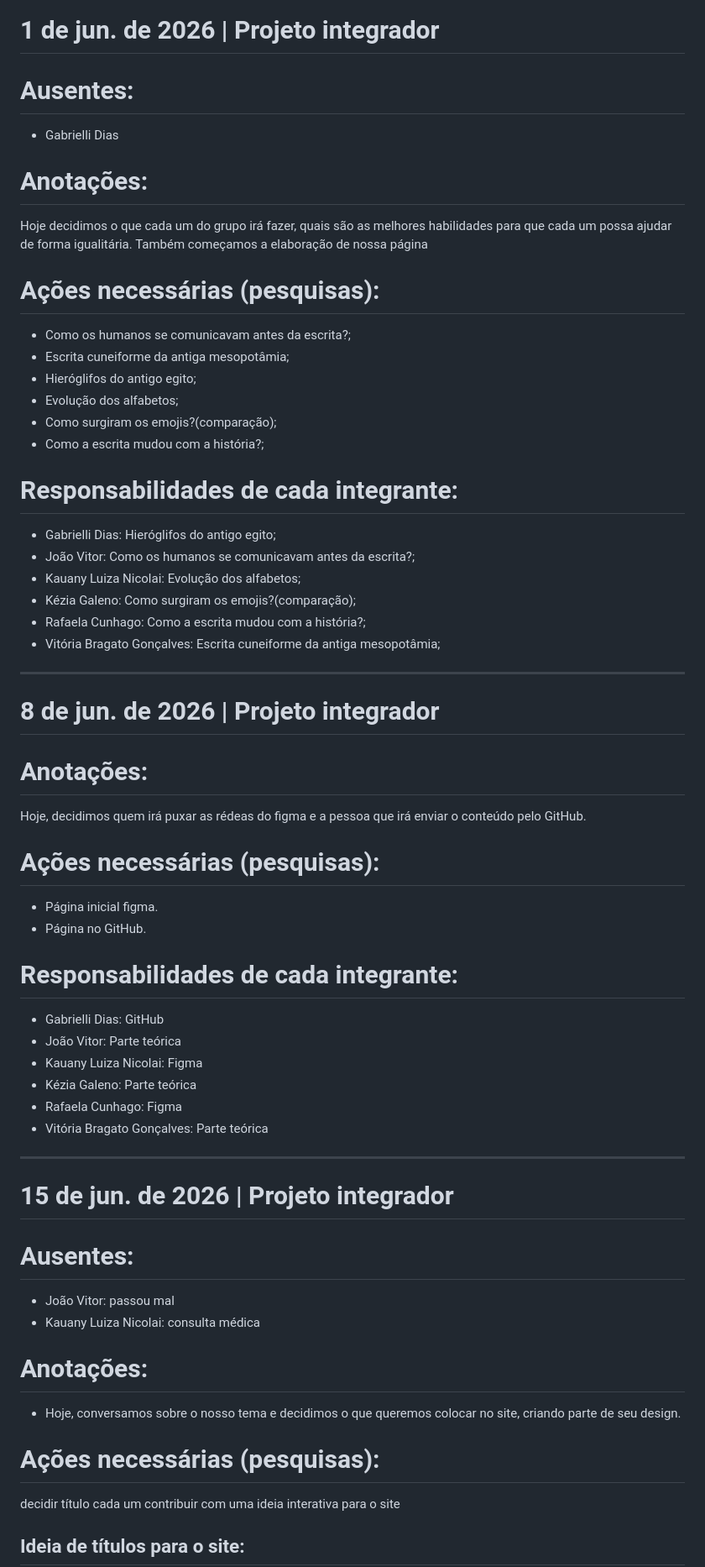
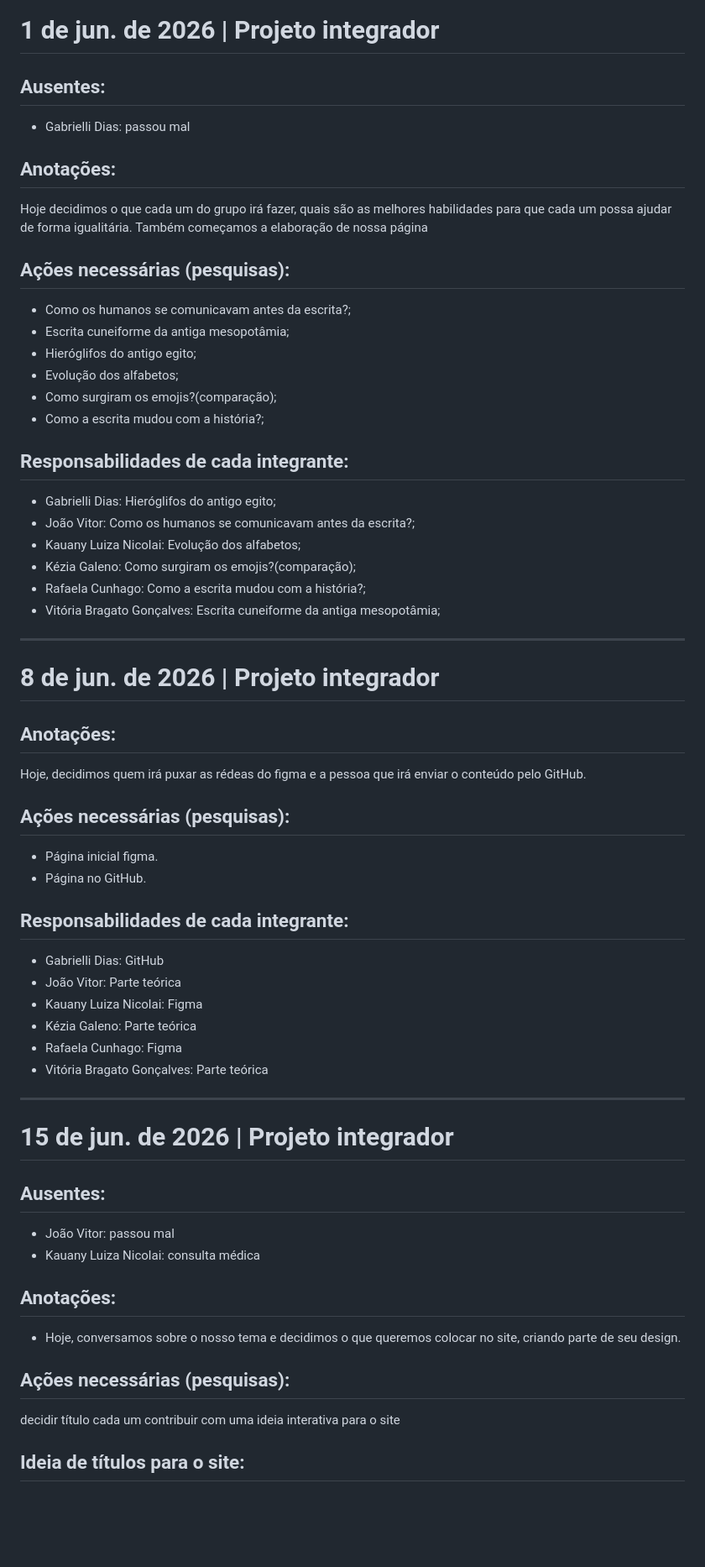
Before and after one commit to gabrielli-apx/Projeto-SEPE, a Markdown page: README.md, the part around one of its changes. Shown at 84% size. Drawn GitHub-style; blank space fills up the shorter version.

```diff
--- a/README.md
+++ b/README.md
@@ -17,13 +17,13 @@
     INVENTANDO A ESCRITA
 # 1 de jun. de 2026 | Projeto integrador
 
-# Ausentes:
-- Gabrielli Dias
+## Ausentes:
+- Gabrielli Dias: passou mal
 
-# Anotações:
+## Anotações:
 Hoje decidimos o que cada um do grupo irá fazer, quais são as melhores habilidades para que cada um possa ajudar de forma igualitária. Também começamos a elaboração de nossa página
 
-# Ações necessárias (pesquisas):
+## Ações necessárias (pesquisas):
 - Como os humanos se comunicavam antes da escrita?;
 - Escrita cuneiforme da antiga mesopotâmia;
 - Hieróglifos do antigo egito;
@@ -31,7 +31,7 @@ Hoje decidimos o que cada um do grupo irá fazer, quais são as melhores habilid
 - Como surgiram os emojis?(comparação);
 - Como a escrita mudou com a história?;
 
-# Responsabilidades de cada integrante:
+## Responsabilidades de cada integrante:
 - Gabrielli Dias: Hieróglifos do antigo egito;
 - João Vitor: Como os humanos se comunicavam antes da escrita?;
 - Kauany Luiza Nicolai: Evolução dos alfabetos;
@@ -43,14 +43,14 @@ Hoje decidimos o que cada um do grupo irá fazer, quais são as melhores habilid
 
 # 8 de jun. de 2026 | Projeto integrador
 
- # Anotações:
+ ## Anotações:
 Hoje, decidimos quem irá puxar as rédeas do figma e a pessoa que irá enviar o conteúdo pelo GitHub.
 
-# Ações necessárias (pesquisas):
+## Ações necessárias (pesquisas):
 - Página inicial figma.
 - Página no GitHub.
 
-# Responsabilidades de cada integrante:
+## Responsabilidades de cada integrante:
 - Gabrielli Dias: GitHub
 - João Vitor: Parte teórica
 - Kauany Luiza Nicolai: Figma
@@ -61,14 +61,14 @@ Hoje, decidimos quem irá puxar as rédeas do figma e a pessoa que irá enviar o
 -------------------------------------------------------------------------------------
 # 15 de jun. de 2026 | Projeto integrador
 
-# Ausentes:
+## Ausentes:
 - João Vitor: passou mal
 - Kauany Luiza Nicolai: consulta médica
 
-# Anotações:
+## Anotações:
 - Hoje, conversamos sobre o nosso tema e decidimos o que queremos colocar no site, criando parte de seu design.
 
-# Ações necessárias (pesquisas):
+## Ações necessárias (pesquisas):
 decidir título
 cada um contribuir com uma ideia interativa para o site
 
```
Also changed, not shown: other parts of README.md (+18 -20 lines).
